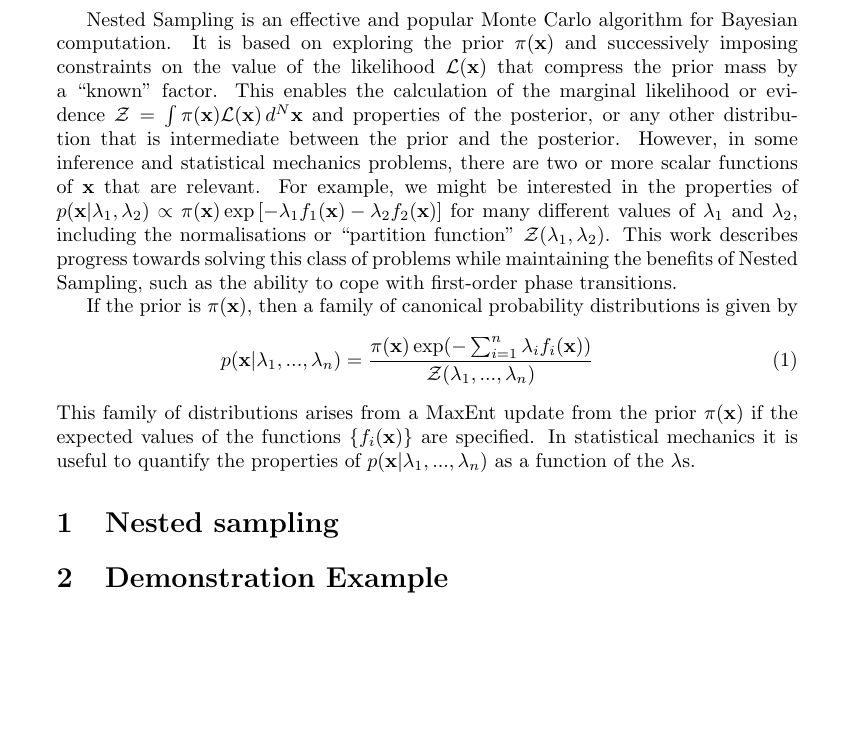
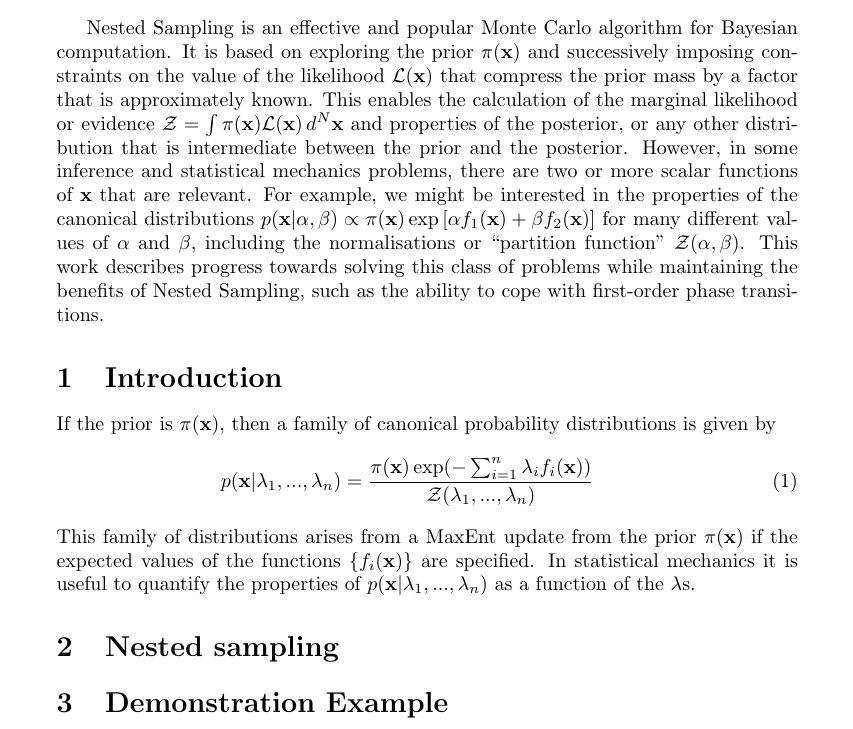
Before and after one commit to eggplantbren/TwinPeaks3, a LaTeX document (Paper/ms.tex): part of page 1 of 2, cut so that both start at the same text, the shorter picture padded with empty space. Compiled offline with pdfLaTeX.

Commit message:
Notation

```diff
--- a/Paper/ms.tex
+++ b/Paper/ms.tex
@@ -10,7 +10,7 @@
 
 \title{Nested sampling with multiple scalars}
 \author{Brendon J. Brewer}
-\date{\vspace{3cm}This work is licensed under the Creative Commons Attribution-ShareAlike 3.0 Unported License. To view a copy of this license, visit {\tt http://creativecommons.org/licenses/by-sa/3.0/deed.en\_GB}.}
+\date{\vspace{2cm}This work is licensed under the Creative Commons Attribution-ShareAlike 3.0 Unported License. To view a copy of this license, visit {\tt http://creativecommons.org/licenses/by-sa/3.0/deed.en\_GB}.}
 
 
 \begin{document}
@@ -20,24 +20,25 @@
 Monte Carlo algorithm for Bayesian computation. It is based on exploring the
 prior $\pi(\mathbf{x})$ and successively imposing constraints on the value of
 the likelihood $\mathcal{L}(\mathbf{x})$ that compress the prior mass by a
-``known'' factor. This enables the calculation of the marginal likelihood
+factor that is approximately known.
+This enables the calculation of the marginal likelihood
 or evidence
 $\mathcal{Z} = \int \pi(\mathbf{x})\mathcal{L}(\mathbf{x}) \, d^N\mathbf{x}$ and
 properties of the posterior, or any other distribution that is intermediate
 between the prior and the posterior. However, in some inference and
 statistical mechanics problems, there are two or more scalar functions of
 $\mathbf{x}$ that are relevant. For example, we might be interested in the
-properties of
-$p(\mathbf{x} | \lambda_1, \lambda_2) \propto \pi(\mathbf{x})\exp\left[-\lambda_1 f_1(\mathbf{x}) - \lambda_2 f_2(\mathbf{x})\right]$
-for many different values of $\lambda_1$ and $\lambda_2$, including the
-normalisations or ``partition function'' $\mathcal{Z}(\lambda_1, \lambda_2)$.
+properties of the canonical distributions
+$p(\mathbf{x} | \alpha, \beta) \propto \pi(\mathbf{x})\exp\left[\alpha f_1(\mathbf{x}) + \beta f_2(\mathbf{x})\right]$
+for many different values of $\alpha$ and $\beta$, including the
+normalisations or ``partition function'' $\mathcal{Z}(\alpha, \beta)$.
 This work describes
 progress towards solving this class of problems while maintaining the benefits
 of Nested Sampling, such as the ability to cope with first-order phase
 transitions.
 }
 
-
+\section{Introduction}
 If the prior is $\pi(\mathbf{x})$, then a family of canonical
 probability distributions is given by
 \begin{eqnarray}
```
